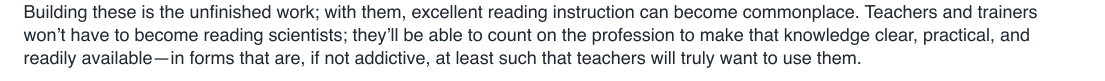
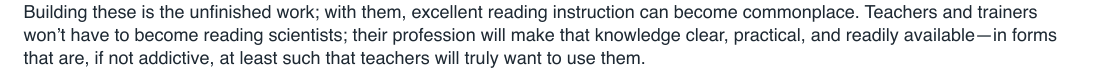
Before and after one commit to EdJones/UnfinishedSymphony, a Typst document (Unfinished_Symphony.typ): part of page 2 of 4, cut so that both start at the same text. The pictures show the PDF file Unfinished_Symphony.pdf that the author committed with the source.

Commit message:
Tighten wording of The Road Forward closing paragraph
Co-Authored-By: Claude Opus 5.5 <noreply@anthropic.com>

```diff
--- a/Unfinished_Symphony.typ
+++ b/Unfinished_Symphony.typ
@@ -453,7 +453,7 @@
   ]
 
   #v(2pt)
-  Building these is the unfinished work; with them, excellent reading instruction can become commonplace. Teachers and trainers won't have to become reading scientists; they'll be able to count on the profession to make that knowledge clear, practical, and readily available---in forms that are, if not addictive, at least such that teachers will truly want to use them.
+  Building these is the unfinished work; with them, excellent reading instruction can become commonplace. Teachers and trainers won't have to become reading scientists; their profession will make that knowledge clear, practical, and readily available---in forms that are, if not addictive, at least such that teachers will truly want to use them.
 
   #v(0.06in)
   #metadata(none)<version-footer-anchor>
```
Also changed, not shown: Unfinished_Symphony.pdf.
